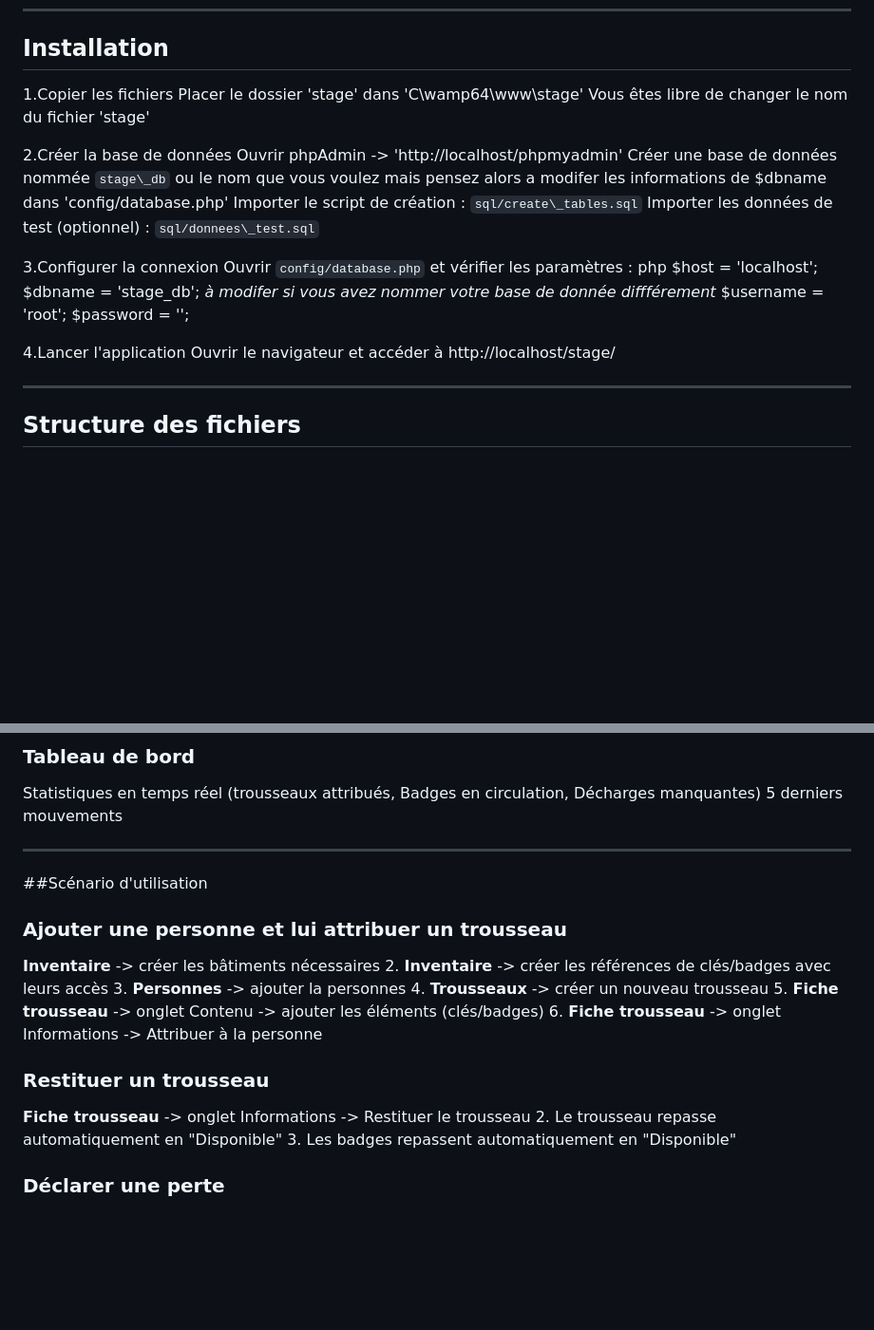
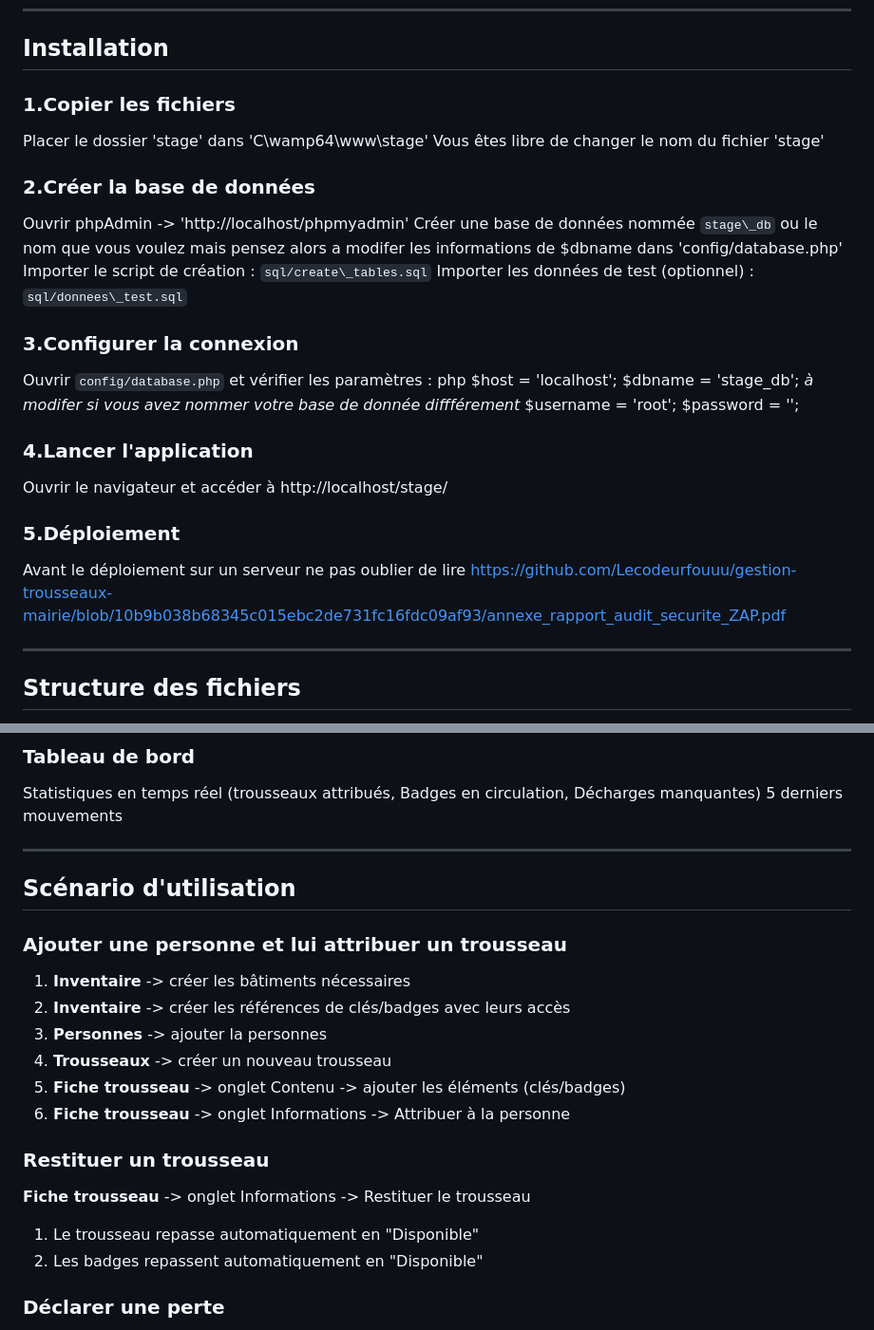
Before and after one commit to Lecodeurfouuu/gestion-trousseaux-mairie, a Markdown page: README.md, 2 parts joined by grey strips. Shown at 95% size. GitHub-like rendering; blank space fills up the shorter version.

```diff
--- a/README.md
+++ b/README.md
@@ -15,17 +15,17 @@ Pour l'utilisation de l'application il faut :
 ___
 
 ## Installation
-1.Copier les fichiers
+### 1.Copier les fichiers
 Placer le dossier 'stage' dans 'C\wamp64\www\stage\'
 Vous êtes libre de changer le nom du fichier 'stage'
 
-2.Créer la base de données
+### 2.Créer la base de données
 Ouvrir phpAdmin -> 'http://localhost/phpmyadmin'
 Créer une base de données nommée `stage\_db` ou le nom que vous voulez mais pensez alors a modifer les informations de $dbname dans 'config/database.php'
 Importer le script de création : `sql/create\_tables.sql`
 Importer les données de test (optionnel) : `sql/donnees\_test.sql`
 
-3.Configurer la connexion
+### 3.Configurer la connexion
 Ouvrir `config/database.php` et vérifier les paramètres :
 php
 $host     = 'localhost';
@@ -33,8 +33,11 @@ $dbname   = 'stage_db'; *à modifer si vous avez nommer votre base de donnée di
 $username = 'root';
 $password = '';
 
-4.Lancer l'application
+### 4.Lancer l'application
 Ouvrir le navigateur et accéder à http://localhost/stage/
+
+### 5.Déploiement
+Avant le déploiement sur un serveur ne pas oublier de lire https://github.com/Lecodeurfouuu/gestion-trousseaux-mairie/blob/10b9b038b68345c015ebc2de731fc16fdc09af93/annexe_rapport_audit_securite_ZAP.pdf
 ___
 
 ## Structure des fichiers
@@ -90,10 +93,10 @@ Statistiques en temps réel (trousseaux attribués, Badges en circulation, Déch
 5 derniers mouvements
 ___
 
-##Scénario d'utilisation
+## Scénario d'utilisation
 
 ### Ajouter une personne et lui attribuer un trousseau
-**Inventaire** -> créer les bâtiments nécessaires
+1. **Inventaire** -> créer les bâtiments nécessaires
 2. **Inventaire** -> créer les références de clés/badges avec leurs accès
 3. **Personnes** -> ajouter la personnes
 4. **Trousseaux** -> créer un nouveau trousseau
@@ -102,8 +105,8 @@ ___
 
 ### Restituer un trousseau
 **Fiche trousseau** -> onglet Informations -> Restituer le trousseau
-2. Le trousseau repasse automatiquement en "Disponible"
-3. Les badges repassent automatiquement en "Disponible"
+1. Le trousseau repasse automatiquement en "Disponible"
+2. Les badges repassent automatiquement en "Disponible"
 
 ### Déclarer une perte
 **Perte d'un trousseau complet** : Fiche trousseau → onglet Informations → Déclarer le trousseau perdu
```
